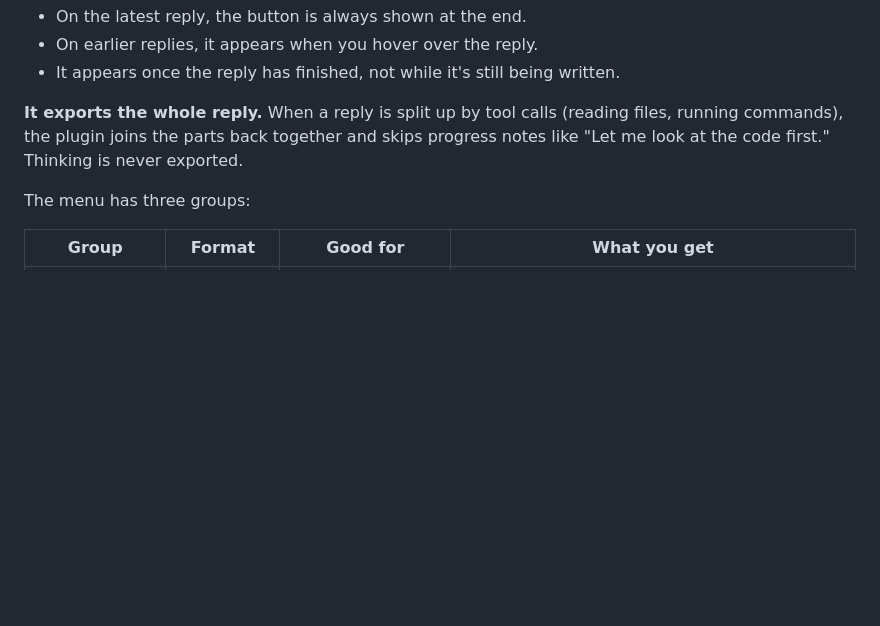
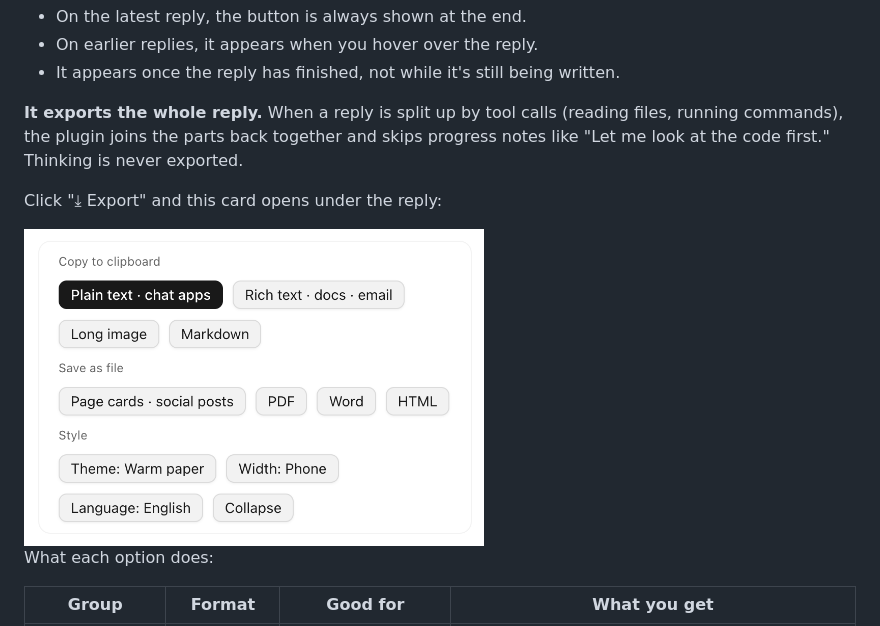
Before and after one commit to junjunup/claude-reply-export, a Markdown page: README.en.md, the part around the change. Drawn GitHub-style; pictures changed too: docs/en/menu.png (added); blank space fills up the shorter version.

Commit message:
README 加入导出菜单截图
Co-Authored-By: Claude Opus 5.5 <noreply@anthropic.com>

```diff
--- a/README.en.md
+++ b/README.en.md
@@ -58,7 +58,11 @@ The first time you export rich text, a long image, cards, a PDF, or Word, the pl
 
 **It exports the whole reply.** When a reply is split up by tool calls (reading files, running commands), the plugin joins the parts back together and skips progress notes like "Let me look at the code first." Thinking is never exported.
 
-The menu has three groups:
+Click "⤓ Export" and this card opens under the reply:
+
+<img src="docs/en/menu.png" alt="Export menu with three groups: Copy to clipboard, Save as file, Style" width="460">
+
+What each option does:
 
 | Group | Format | Good for | What you get |
 |---|---|---|---|
```
Also changed, not shown: CHANGELOG.md (+1 -0 lines), README.md (+5 -1 lines), docs/zh/menu.png (added).
